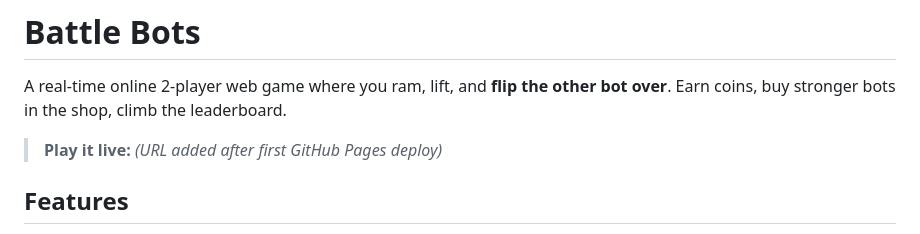
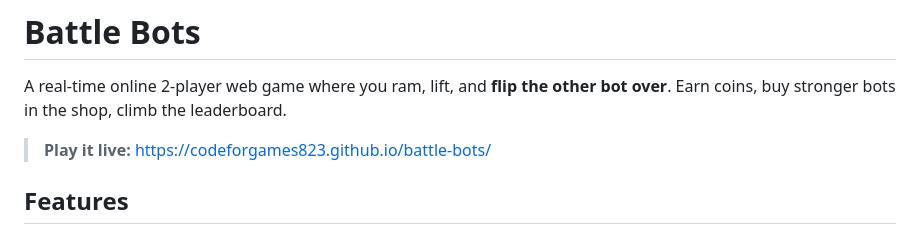
Before and after one commit to codeforgames823/battle-bots, a Markdown page: README.md, the part around the change. GitHub-like rendering.

Commit message:
docs: add live URL to README
Co-authored-by: Cursor <cursoragent@cursor.com>

```diff
--- a/README.md
+++ b/README.md
@@ -2,7 +2,7 @@
 
 A real-time online 2-player web game where you ram, lift, and **flip the other bot over**. Earn coins, buy stronger bots in the shop, climb the leaderboard.
 
-> **Play it live:** _(URL added after first GitHub Pages deploy)_
+> **Play it live:** https://codeforgames823.github.io/battle-bots/
 
 ## Features
 
```
